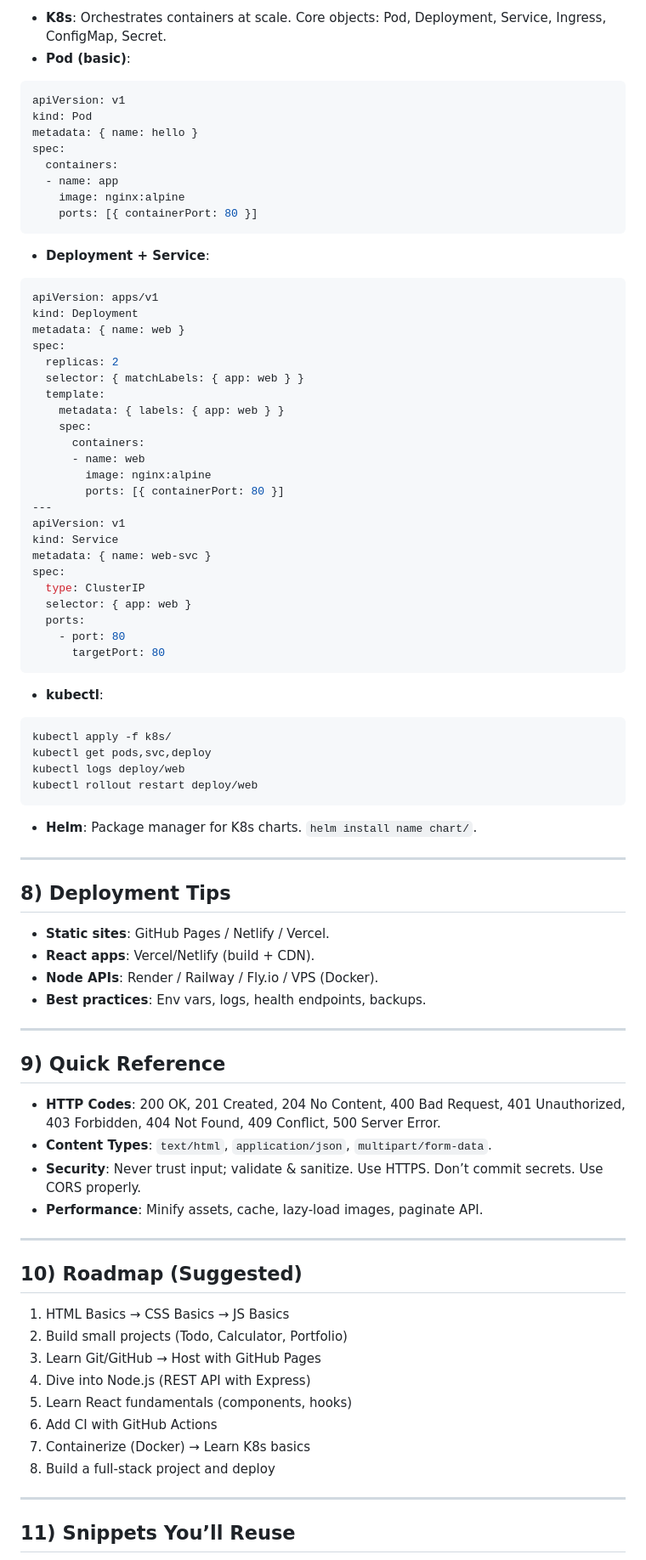
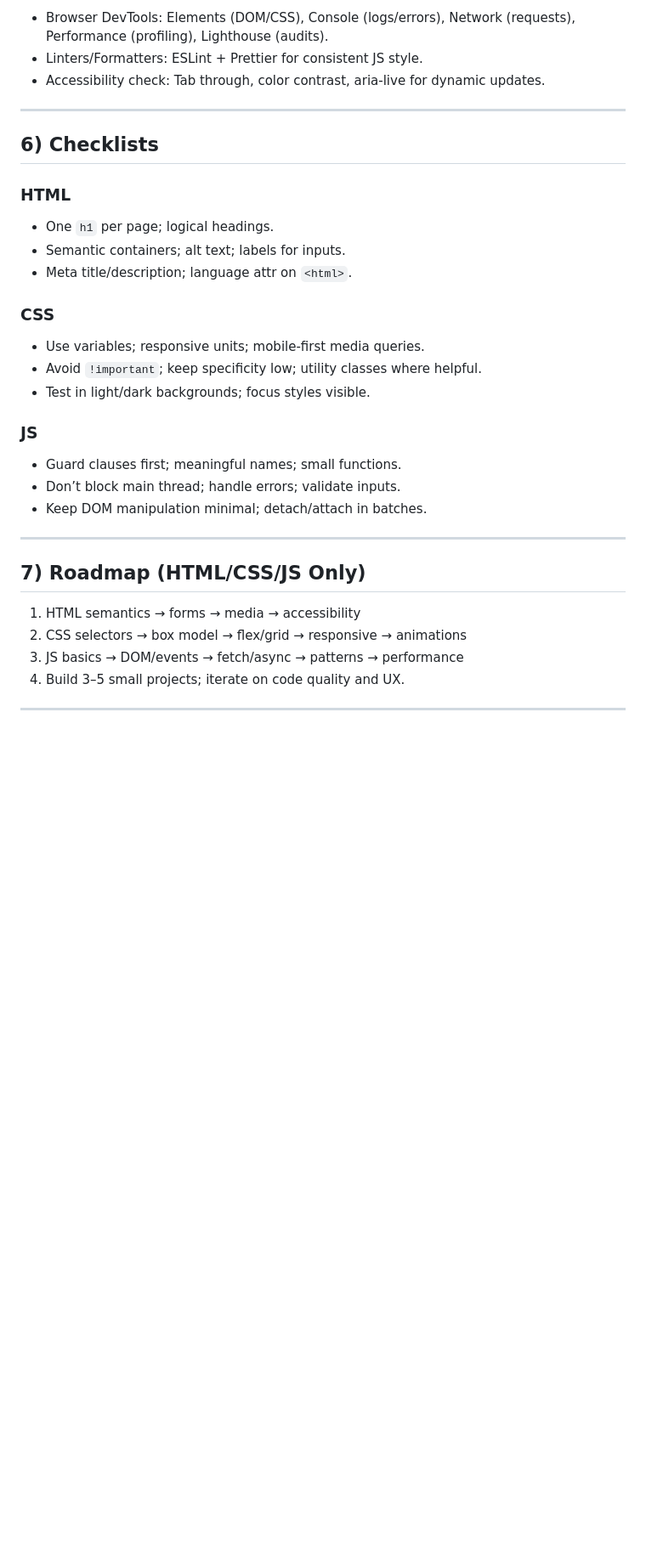
Before and after one commit to sandesh333-sw/Full-Stack-Study-Docs, a Markdown page: README.md, the part around one of its changes. Shown at 85% size. Drawn GitHub-style; blank space fills up the shorter version.

Commit message:
Revise README: comprehensive HTML/CSS/JS-only notes (beginner→advanced)

````diff
--- a/README.md
+++ b/README.md
@@ -229,83 +296,35 @@ jobs:
 
-- **K8s**: Orchestrates containers at scale. Core objects: Pod, Deployment, Service, Ingress, ConfigMap, Secret.
-- **Pod (basic)**:
-```yaml
-apiVersion: v1
-kind: Pod
-metadata: { name: hello }
-spec:
-  containers:
-  - name: app
-    image: nginx:alpine
-    ports: [{ containerPort: 80 }]
-```
-- **Deployment + Service**:
-```yaml
-apiVersion: apps/v1
-kind: Deployment
-metadata: { name: web }
-spec:
-  replicas: 2
-  selector: { matchLabels: { app: web } }
-  template:
-    metadata: { labels: { app: web } }
-    spec:
-      containers:
-      - name: web
-        image: nginx:alpine
-        ports: [{ containerPort: 80 }]
----
-apiVersion: v1
-kind: Service
-metadata: { name: web-svc }
-spec:
-  type: ClusterIP
-  selector: { app: web }
-  ports:
-    - port: 80
-      targetPort: 80
-```
-- **kubectl**:
-```bash
-kubectl apply -f k8s/
-kubectl get pods,svc,deploy
-kubectl logs deploy/web
-kubectl rollout restart deploy/web
-```
-- **Helm**: Package manager for K8s charts. `helm install name chart/`.
+- Browser DevTools: Elements (DOM/CSS), Console (logs/errors), Network (requests), Performance (profiling), Lighthouse (audits).
+- Linters/Formatters: ESLint + Prettier for consistent JS style.
+- Accessibility check: Tab through, color contrast, aria-live for dynamic updates.
 
 ---
 
-## 8) Deployment Tips
+## 6) Checklists
 
-- **Static sites**: GitHub Pages / Netlify / Vercel.
-- **React apps**: Vercel/Netlify (build + CDN).
-- **Node APIs**: Render / Railway / Fly.io / VPS (Docker).
-- **Best practices**: Env vars, logs, health endpoints, backups.
+### HTML
+- One `h1` per page; logical headings.
+- Semantic containers; alt text; labels for inputs.
+- Meta title/description; language attr on `<html>`.
+
+### CSS
+- Use variables; responsive units; mobile-first media queries.
+- Avoid `!important`; keep specificity low; utility classes where helpful.
+- Test in light/dark backgrounds; focus styles visible.
+
+### JS
+- Guard clauses first; meaningful names; small functions.
+- Don’t block main thread; handle errors; validate inputs.
+- Keep DOM manipulation minimal; detach/attach in batches.
 
 ---
 
-## 9) Quick Reference
+## 7) Roadmap (HTML/CSS/JS Only)
 
-- **HTTP Codes**: 200 OK, 201 Created, 204 No Content, 400 Bad Request, 401 Unauthorized, 403 Forbidden, 404 Not Found, 409 Conflict, 500 Server Error.
-- **Content Types**: `text/html`, `application/json`, `multipart/form-data`.
-- **Security**: Never trust input; validate & sanitize. Use HTTPS. Don’t commit secrets. Use CORS properly.
-- **Performance**: Minify assets, cache, lazy-load images, paginate API.
+1. HTML semantics → forms → media → accessibility
+2. CSS selectors → box model → flex/grid → responsive → animations
+3. JS basics → DOM/events → fetch/async → patterns → performance
+4. Build 3–5 small projects; iterate on code quality and UX.
 
 ---
 
-## 10) Roadmap (Suggested)
-
-1. HTML Basics → CSS Basics → JS Basics
-2. Build small projects (Todo, Calculator, Portfolio)
-3. Learn Git/GitHub → Host with GitHub Pages
-4. Dive into Node.js (REST API with Express)
-5. Learn React fundamentals (components, hooks)
-6. Add CI with GitHub Actions
-7. Containerize (Docker) → Learn K8s basics
-8. Build a full-stack project and deploy
-
----
-
-## 11) Snippets You’ll Reuse
-
````
Also changed, not shown: other parts of README.md (+229 -177 lines).
